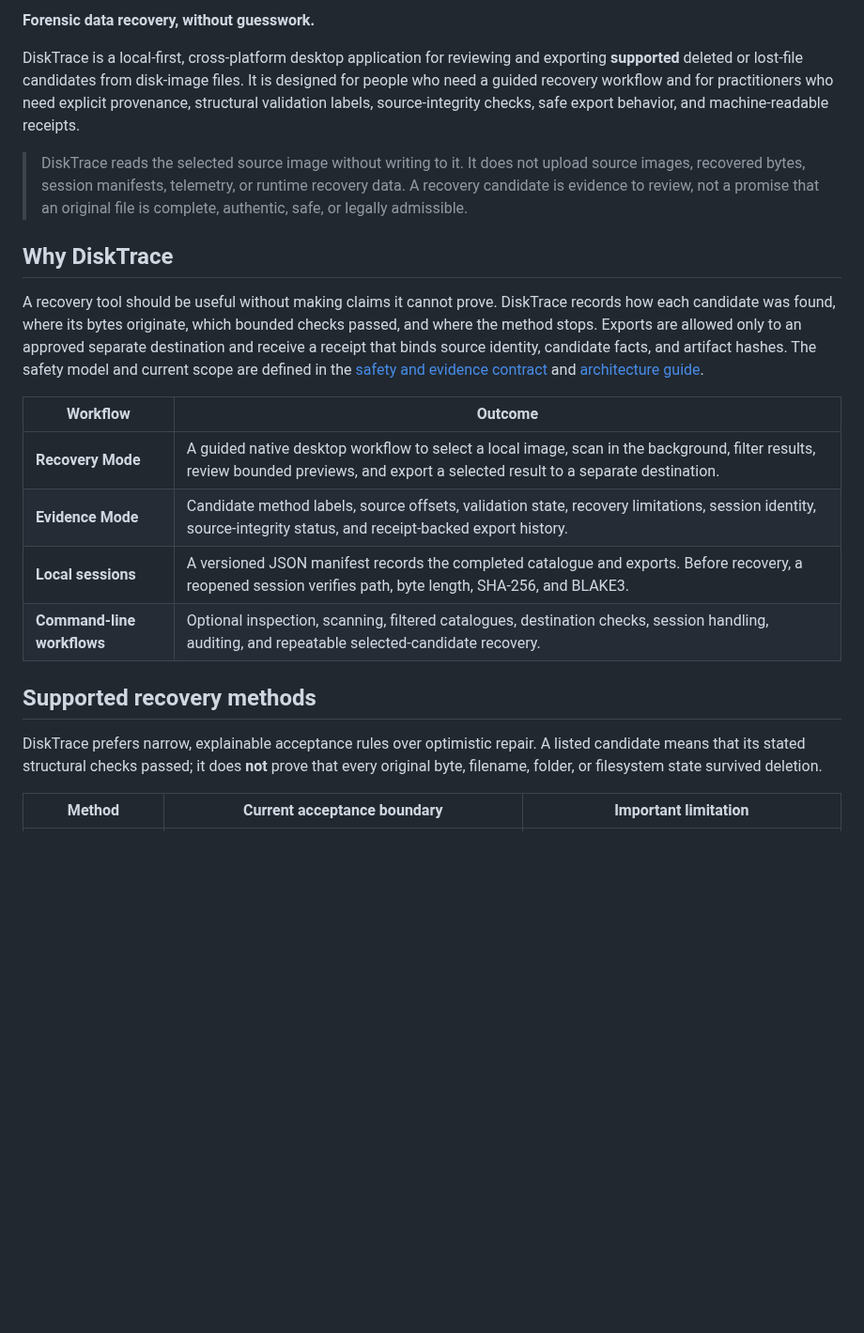
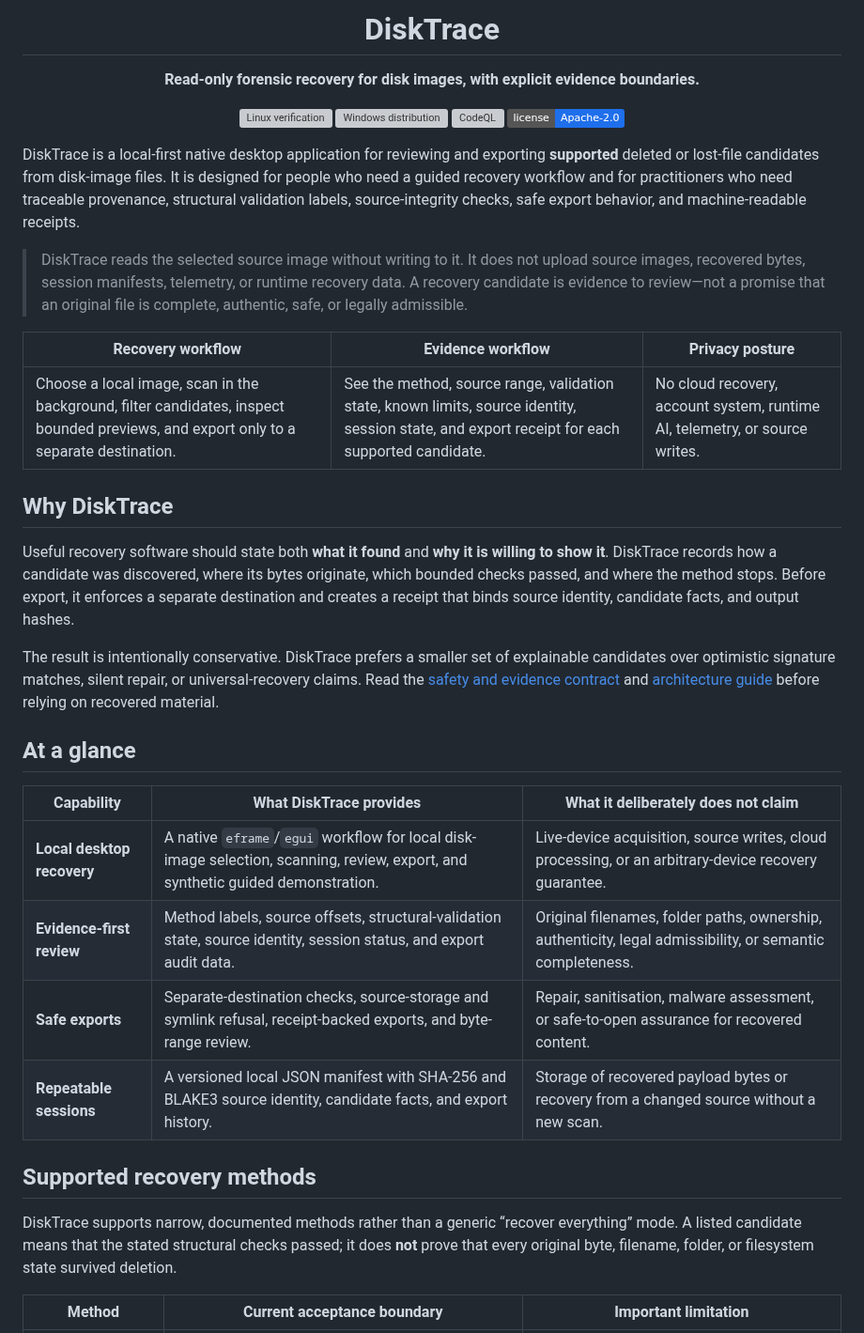
Before and after one commit to MohammadThabetHassan/disktrace, a Markdown page: README.md, the part around one of its changes. Shown at 94% size. Rendered like a GitHub page; badges without logos; blank space fills up the shorter version; grey boxes are pictures that could not be loaded.

Commit message:
Polish README presentation

```diff
--- a/README.md
+++ b/README.md
@@ -2,24 +4,41 @@
 
-**Forensic data recovery, without guesswork.**
+<h1 align="center">DiskTrace</h1>
 
-DiskTrace is a local-first, cross-platform desktop application for reviewing and exporting **supported** deleted or lost-file candidates from disk-image files. It is designed for people who need a guided recovery workflow and for practitioners who need explicit provenance, structural validation labels, source-integrity checks, safe export behavior, and machine-readable receipts.
+<p align="center"><strong>Read-only forensic recovery for disk images, with explicit evidence boundaries.</strong></p>
 
-> DiskTrace reads the selected source image without writing to it. It does not upload source images, recovered bytes, session manifests, telemetry, or runtime recovery data. A recovery candidate is evidence to review, not a promise that an original file is complete, authentic, safe, or legally admissible.
+<p align="center">
+  <a href="https://github.com/MohammadThabetHassan/disktrace/actions/workflows/verify.yml"><img src="https://github.com/MohammadThabetHassan/disktrace/actions/workflows/verify.yml/badge.svg?branch=main" alt="Linux verification"></a>
+  <a href="https://github.com/MohammadThabetHassan/disktrace/actions/workflows/windows-release.yml"><img src="https://github.com/MohammadThabetHassan/disktrace/actions/workflows/windows-release.yml/badge.svg?branch=main" alt="Windows distribution"></a>
+  <a href="https://github.com/MohammadThabetHassan/disktrace/actions/workflows/codeql.yml"><img src="https://github.com/MohammadThabetHassan/disktrace/actions/workflows/codeql.yml/badge.svg?branch=main" alt="CodeQL"></a>
+  <a href="LICENSE"><img src="https://img.shields.io/badge/license-Apache--2.0-1f6feb.svg" alt="Apache License 2.0"></a>
+</p>
+
+DiskTrace is a local-first native desktop application for reviewing and exporting **supported** deleted or lost-file candidates from disk-image files. It is designed for people who need a guided recovery workflow and for practitioners who need traceable provenance, structural validation labels, source-integrity checks, safe export behavior, and machine-readable receipts.
+
+> DiskTrace reads the selected source image without writing to it. It does not upload source images, recovered bytes, session manifests, telemetry, or runtime recovery data. A recovery candidate is evidence to review—not a promise that an original file is complete, authentic, safe, or legally admissible.
+
+| Recovery workflow | Evidence workflow | Privacy posture |
+| --- | --- | --- |
+| Choose a local image, scan in the background, filter candidates, inspect bounded previews, and export only to a separate destination. | See the method, source range, validation state, known limits, source identity, session state, and export receipt for each supported candidate. | No cloud recovery, account system, runtime AI, telemetry, or source writes. |
 
 ## Why DiskTrace
 
-A recovery tool should be useful without making claims it cannot prove. DiskTrace records how each candidate was found, where its bytes originate, which bounded checks passed, and where the method stops. Exports are allowed only to an approved separate destination and receive a receipt that binds source identity, candidate facts, and artifact hashes. The safety model and current scope are defined in the [safety and evidence contract](docs/safety-and-evidence.md) and [architecture guide](docs/architecture.md).
+Useful recovery software should state both **what it found** and **why it is willing to show it**. DiskTrace records how a candidate was discovered, where its bytes originate, which bounded checks passed, and where the method stops. Before export, it enforces a separate destination and creates a receipt that binds source identity, candidate facts, and output hashes.
 
-| Workflow | Outcome |
-| --- | --- |
-| **Recovery Mode** | A guided native desktop workflow to select a local image, scan in the background, filter results, review bounded previews, and export a selected result to a separate destination. |
-| **Evidence Mode** | Candidate method labels, source offsets, validation state, recovery limitations, session identity, source-integrity status, and receipt-backed export history. |
-| **Local sessions** | A versioned JSON manifest records the completed catalogue and exports. Before recovery, a reopened session verifies path, byte length, SHA-256, and BLAKE3. |
-| **Command-line workflows** | Optional inspection, scanning, filtered catalogues, destination checks, session handling, auditing, and repeatable selected-candidate recovery. |
+The result is intentionally conservative. DiskTrace prefers a smaller set of explainable candidates over optimistic signature matches, silent repair, or universal-recovery claims. Read the [safety and evidence contract](docs/safety-and-evidence.md) and [architecture guide](docs/architecture.md) before relying on recovered material.
+
+## At a glance
+
+| Capability | What DiskTrace provides | What it deliberately does not claim |
+| --- | --- | --- |
+| **Local desktop recovery** | A native `eframe`/`egui` workflow for local disk-image selection, scanning, review, export, and synthetic guided demonstration. | Live-device acquisition, source writes, cloud processing, or an arbitrary-device recovery guarantee. |
+| **Evidence-first review** | Method labels, source offsets, structural-validation state, source identity, session status, and export audit data. | Original filenames, folder paths, ownership, authenticity, legal admissibility, or semantic completeness. |
+| **Safe exports** | Separate-destination checks, source-storage and symlink refusal, receipt-backed exports, and byte-range review. | Repair, sanitisation, malware assessment, or safe-to-open assurance for recovered content. |
+| **Repeatable sessions** | A versioned local JSON manifest with SHA-256 and BLAKE3 source identity, candidate facts, and export history. | Storage of recovered payload bytes or recovery from a changed source without a new scan. |
 
 ## Supported recovery methods
 
-DiskTrace prefers narrow, explainable acceptance rules over optimistic repair. A listed candidate means that its stated structural checks passed; it does **not** prove that every original byte, filename, folder, or filesystem state survived deletion.
+DiskTrace supports narrow, documented methods rather than a generic “recover everything” mode. A listed candidate means that the stated structural checks passed; it does **not** prove that every original byte, filename, folder, or filesystem state survived deletion.
 
 | Method | Current acceptance boundary | Important limitation |
 | --- | --- | --- |
```
Also changed, not shown: other parts of README.md (+37 -28 lines), docs/assets/disktrace-logo.png (added), 1 other file.
